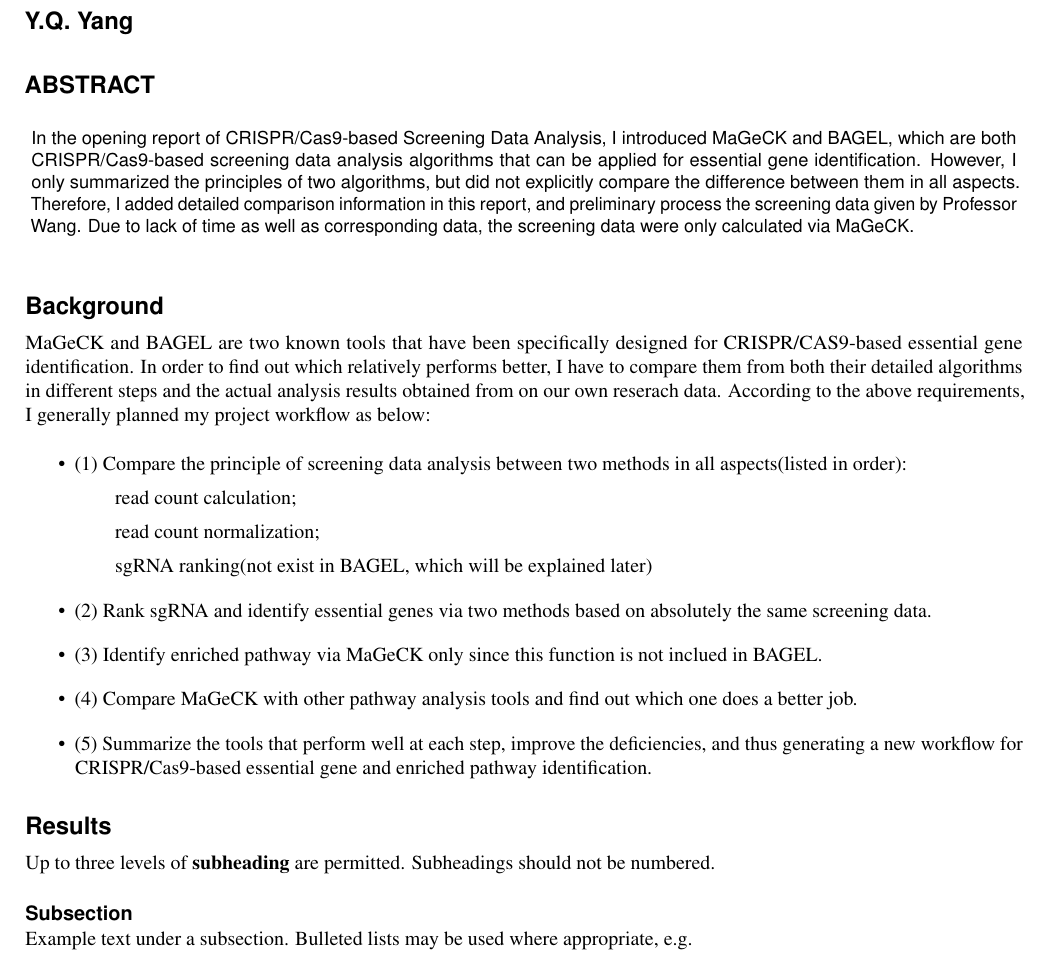
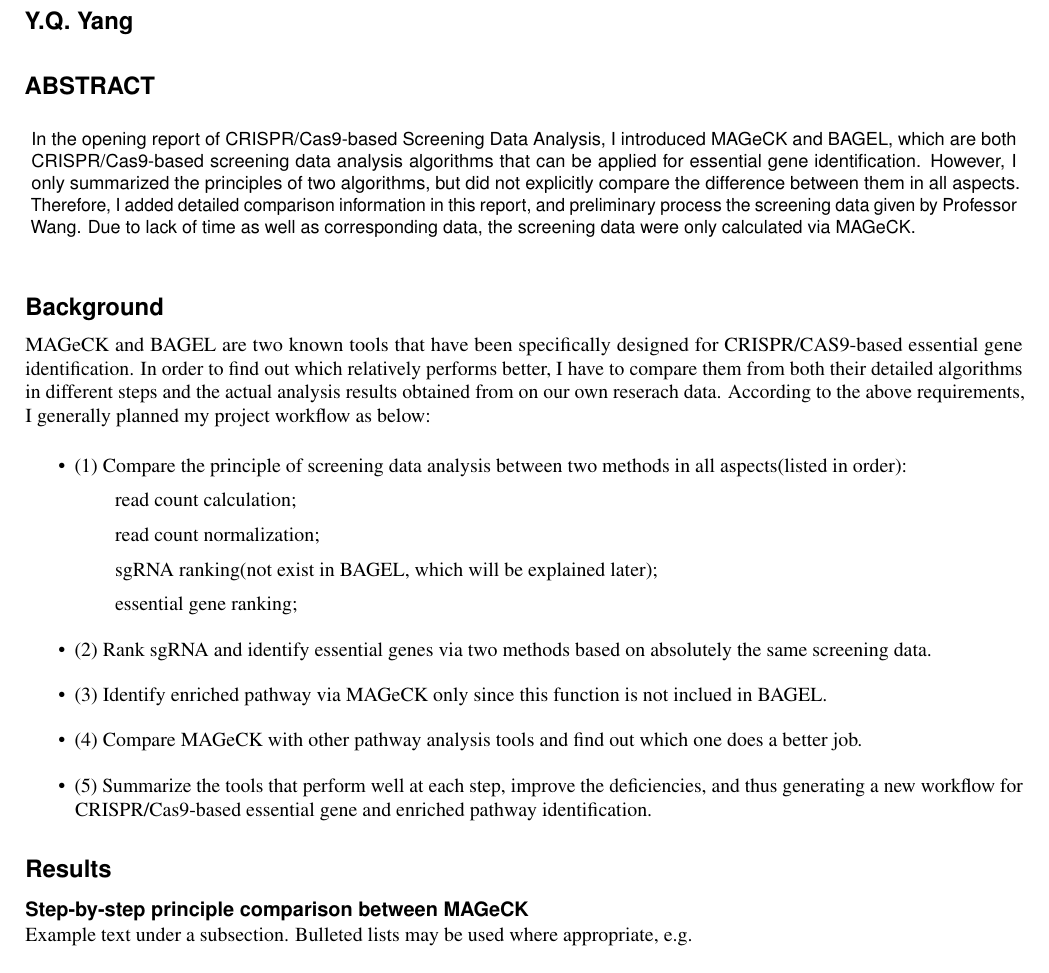
Before and after one commit to yangyqYYQ/Template-for-submissions-to-Scientific-Reports-Copy-, a LaTeX paper (main.tex): part of page 1 of 3, cut so that both start at the same text. Compiled offline with pdfLaTeX.

Commit message:
background

```diff
--- a/main.tex
+++ b/main.tex
@@ -6,7 +6,7 @@
 \author[1,*]{Y.Q. Yang}
 
 \begin{abstract}
-In the opening report of CRISPR/Cas9-based Screening Data Analysis, I introduced MaGeCK and BAGEL, which are both CRISPR/Cas9-based screening data analysis algorithms that can be applied for essential gene identification.  However, I only summarized the principles of two algorithms, but did not explicitly compare the difference between them in all aspects.  Therefore, I added detailed comparison information in this report, and preliminary process the screening data given by Professor Wang. Due to lack of time as well as corresponding data, the screening data were only calculated via MaGeCK.
+In the opening report of CRISPR/Cas9-based Screening Data Analysis, I introduced MAGeCK and BAGEL, which are both CRISPR/Cas9-based screening data analysis algorithms that can be applied for essential gene identification.  However, I only summarized the principles of two algorithms, but did not explicitly compare the difference between them in all aspects.  Therefore, I added detailed comparison information in this report, and preliminary process the screening data given by Professor Wang. Due to lack of time as well as corresponding data, the screening data were only calculated via MAGeCK.
 \end{abstract}
 \begin{document}
 
@@ -17,24 +17,23 @@ In the opening report of CRISPR/Cas9-based Screening Data Analysis, I introduced
 
 \section*{Background}
 
-MaGeCK and BAGEL are two known tools that have been specifically designed for CRISPR/CAS9-based essential gene identification. In order to find out which relatively performs better, I have to compare them from both their detailed algorithms in different steps and the actual analysis results obtained from on our own reserach data.  According to the above requirements, I generally planned my project workflow as below:
+MAGeCK and BAGEL are two known tools that have been specifically designed for CRISPR/CAS9-based essential gene identification. In order to find out which relatively performs better, I have to compare them from both their detailed algorithms in different steps and the actual analysis results obtained from on our own reserach data.  According to the above requirements, I generally planned my project workflow as below:
 
 \begin{itemize}
     \item (1) Compare the principle of screening data analysis between two methods in all aspects(listed in order):
         \subitem read count calculation;
         \subitem read count normalization;
-        \subitem sgRNA ranking(not exist in BAGEL, which will be explained later)
+        \subitem sgRNA ranking(not exist in BAGEL, which will be explained later);
+        \subitem essential gene ranking;
     \item (2) Rank sgRNA and identify essential genes via two methods based on absolutely the same screening data.
-    \item (3) Identify enriched pathway via MaGeCK only since this function is not inclued in BAGEL.
-    \item (4) Compare MaGeCK with other pathway analysis tools and find out which one does a better job.
+    \item (3) Identify enriched pathway via MAGeCK only since this function is not inclued in BAGEL.
+    \item (4) Compare MAGeCK with other pathway analysis tools and find out which one does a better job.
     \item (5) Summarize the tools that perform well at each step, improve the deficiencies, and thus generating a new workflow for CRISPR/Cas9-based essential gene and enriched pathway identification.
     \end{itemize}
 
 \section*{Results}
 
-Up to three levels of \textbf{subheading} are permitted. Subheadings should not be numbered.
-
-\subsection*{Subsection}
+\subsection*{Step-by-step principle comparison between MAGeCK}
 
 Example text under a subsection. Bulleted lists may be used where appropriate, e.g.
 
```
Also changed, not shown: main.pdf, 4 other files.
